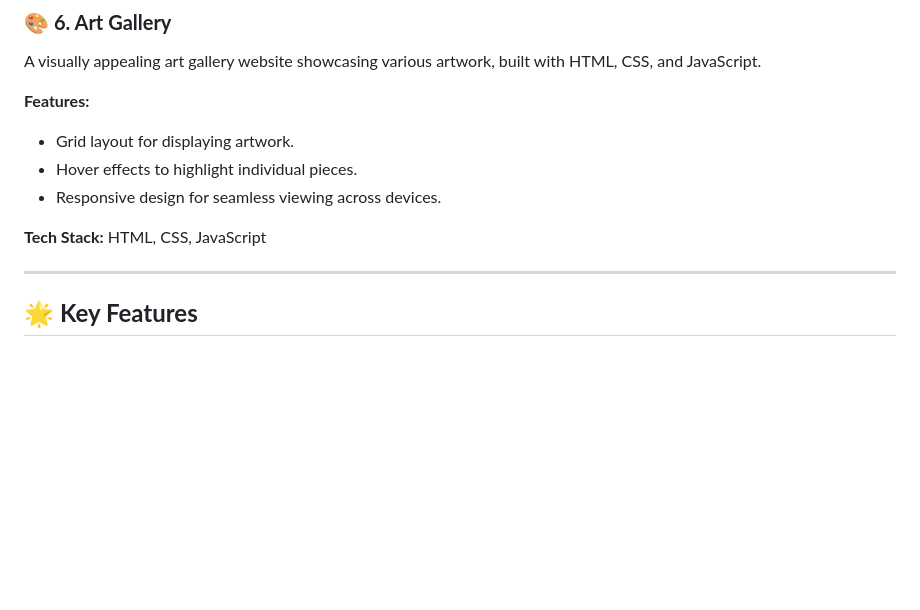
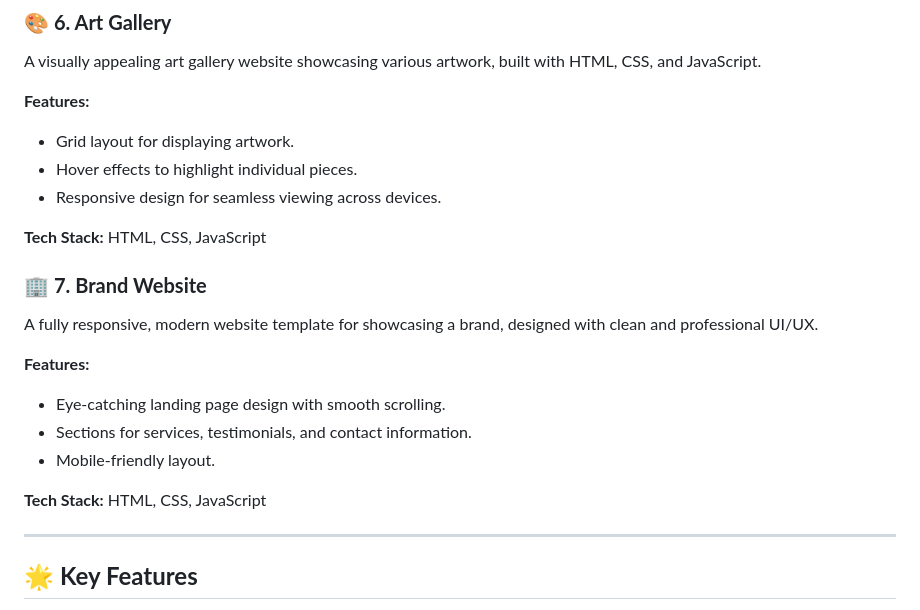
Before and after one commit to dhiwinsamrich/Web_Development_Mini_Projects, a Markdown page: README.md, the part around the change. Drawn GitHub-style; blank space fills up the shorter version.

```diff
--- a/README.md
+++ b/README.md
@@ -107,6 +107,16 @@ A visually appealing art gallery website showcasing various artwork, built with
 
 **Tech Stack:** HTML, CSS, JavaScript
 
+### 🏢 **7. Brand Website**
+A fully responsive, modern website template for showcasing a brand, designed with clean and professional UI/UX.
+
+**Features:**
+- Eye-catching landing page design with smooth scrolling.
+- Sections for services, testimonials, and contact information.
+- Mobile-friendly layout.
+
+**Tech Stack:** HTML, CSS, JavaScript
+
 ---
 
 ## 🌟 **Key Features**
```
